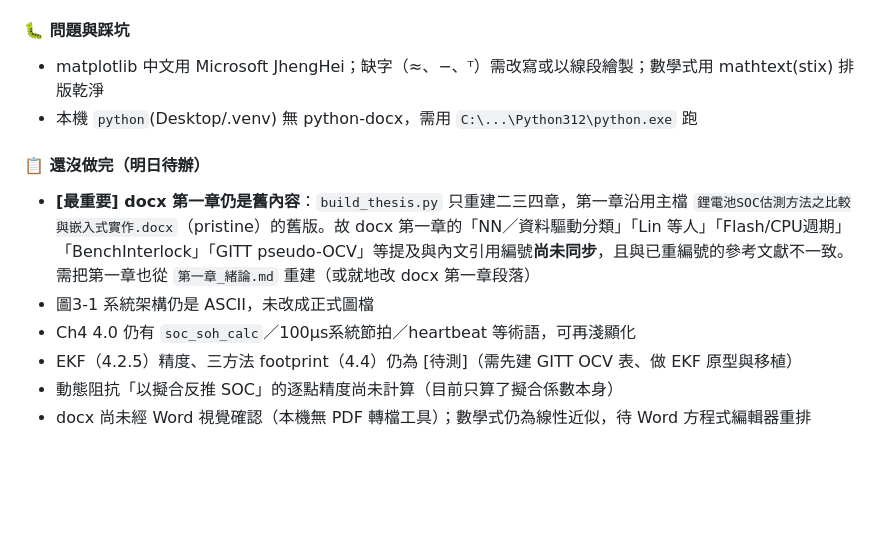
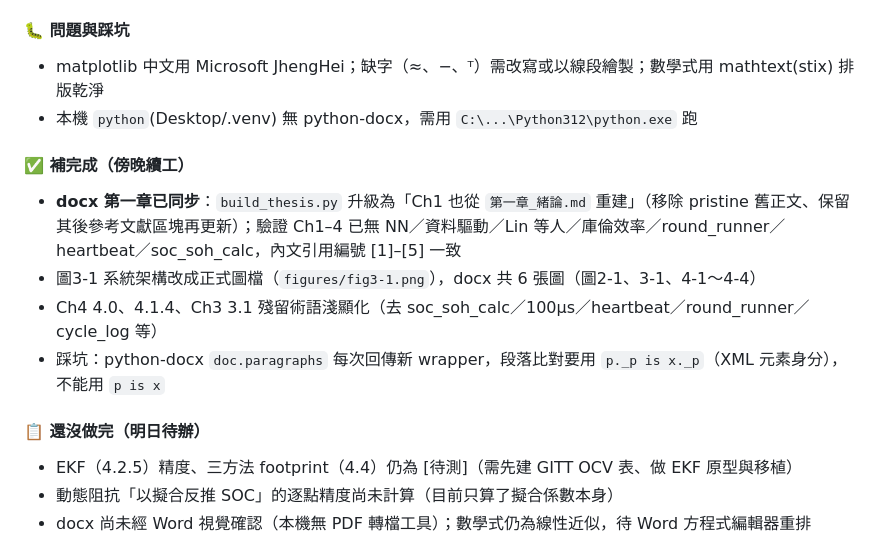
Before and after one commit to JackHung9527/SOC_RESEARCH, a Markdown page: CLAUDE.md, the part around the change. Drawn GitHub-style; blank space fills up the shorter version.

```diff
--- a/CLAUDE.md
+++ b/CLAUDE.md
@@ -57,10 +57,13 @@ The project is transitioning from a pure documentation/literature review phase i
 - matplotlib 中文用 Microsoft JhengHei；缺字（≈、−、ᵀ）需改寫或以線段繪製；數學式用 mathtext(stix) 排版乾淨
 - 本機 `python`(Desktop/.venv) 無 python-docx，需用 `C:\...\Python312\python.exe` 跑
 
+#### ✅ 補完成（傍晚續工）
+- **docx 第一章已同步**：`build_thesis.py` 升級為「Ch1 也從 `第一章_緒論.md` 重建」（移除 pristine 舊正文、保留其後參考文獻區塊再更新）；驗證 Ch1–4 已無 NN／資料驅動／Lin 等人／庫倫效率／round_runner／heartbeat／soc_soh_calc，內文引用編號 [1]–[5] 一致
+- 圖3-1 系統架構改成正式圖檔（`figures/fig3-1.png`），docx 共 6 張圖（圖2-1、3-1、4-1～4-4）
+- Ch4 4.0、4.1.4、Ch3 3.1 殘留術語淺顯化（去 soc_soh_calc／100µs／heartbeat／round_runner／cycle_log 等）
+- 踩坑：python-docx `doc.paragraphs` 每次回傳新 wrapper，段落比對要用 `p._p is x._p`（XML 元素身分），不能用 `p is x`
+
 #### 📋 還沒做完（明日待辦）
-- **[最重要] docx 第一章仍是舊內容**：`build_thesis.py` 只重建二三四章，第一章沿用主檔 `鋰電池SOC估測方法之比較與嵌入式實作.docx`（pristine）的舊版。故 docx 第一章的「NN／資料驅動分類」「Lin 等人」「Flash/CPU週期」「BenchInterlock」「GITT pseudo-OCV」等提及與內文引用編號**尚未同步**，且與已重編號的參考文獻不一致。需把第一章也從 `第一章_緒論.md` 重建（或就地改 docx 第一章段落）
-- 圖3-1 系統架構仍是 ASCII，未改成正式圖檔
-- Ch4 4.0 仍有 `soc_soh_calc`／100µs系統節拍／heartbeat 等術語，可再淺顯化
 - EKF（4.2.5）精度、三方法 footprint（4.4）仍為 [待測]（需先建 GITT OCV 表、做 EKF 原型與移植）
 - 動態阻抗「以擬合反推 SOC」的逐點精度尚未計算（目前只算了擬合係數本身）
 - docx 尚未經 Word 視覺確認（本機無 PDF 轉檔工具）；數學式仍為線性近似，待 Word 方程式編輯器重排
```
Also changed, not shown: DOC/論文撰寫/第三章_嵌入式量測與測試平台.md (+5 -22 lines), DOC/論文撰寫/第四章_SOC估測方法之實作與比較.md (+6 -6 lines), DOC/論文撰寫/figures/fig3-1.png (added), 2 other files.
